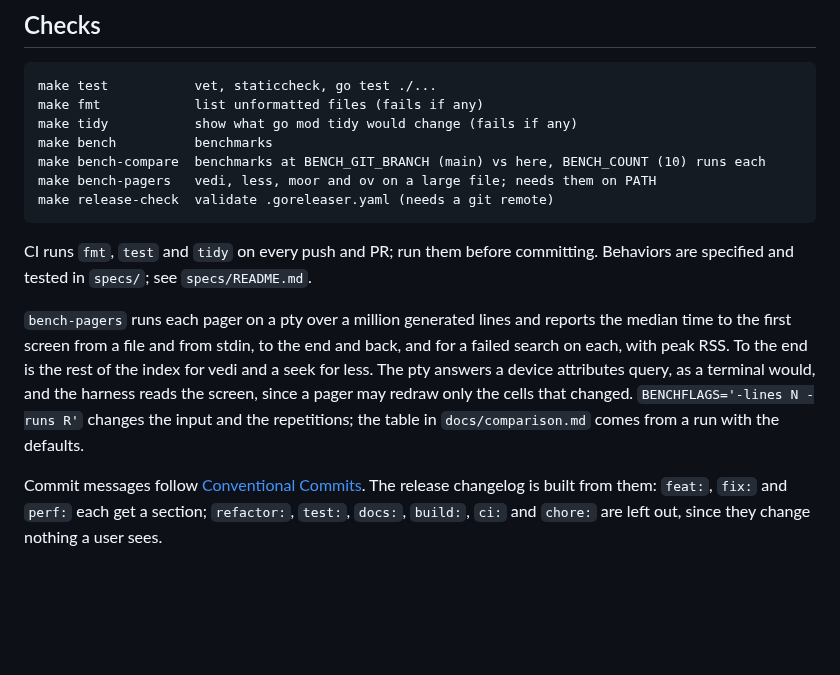
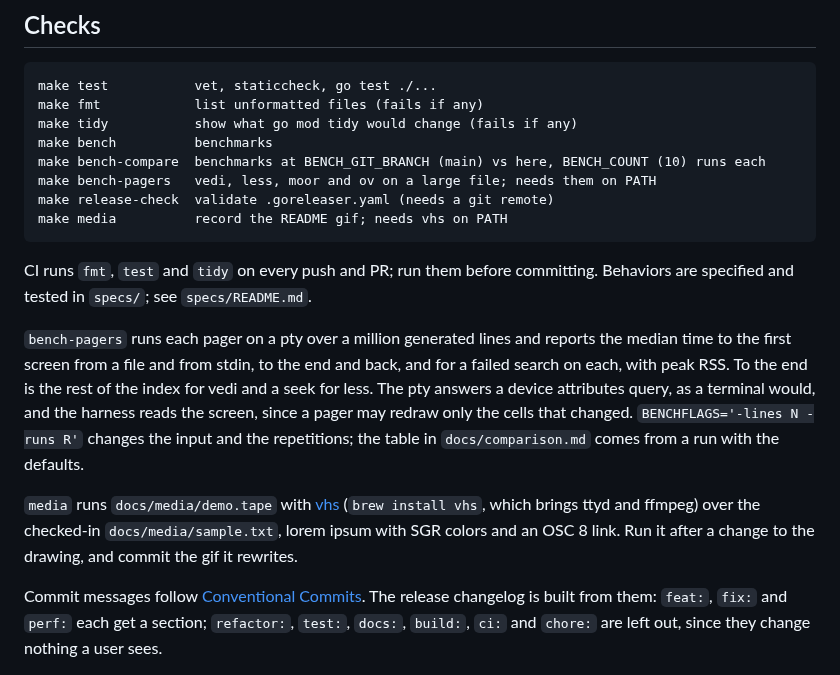
Before and after one commit to dlh/vedi, a Markdown page: docs/development.md, the part around the change. Drawn GitHub-style; blank space fills up the shorter version.

```diff
--- a/docs/development.md
+++ b/docs/development.md
@@ -11,6 +11,7 @@ Requires Go and make.
     make bench-compare  benchmarks at BENCH_GIT_BRANCH (main) vs here, BENCH_COUNT (10) runs each
     make bench-pagers   vedi, less, moor and ov on a large file; needs them on PATH
     make release-check  validate .goreleaser.yaml (needs a git remote)
+    make media          record the README gif; needs vhs on PATH
 
 CI runs `fmt`, `test` and `tidy` on every push and PR;
 run them before committing. Behaviors are specified and tested in
@@ -25,6 +26,11 @@ and the harness reads the screen, since a pager may redraw only the
 cells that changed. `BENCHFLAGS='-lines N -runs R'` changes the input
 and the repetitions; the table in `docs/comparison.md` comes from a
 run with the defaults.
+
+`media` runs `docs/media/demo.tape` with [vhs](https://github.com/charmbracelet/vhs)
+(`brew install vhs`, which brings ttyd and ffmpeg) over the checked-in
+`docs/media/sample.txt`, lorem ipsum with SGR colors and an OSC 8 link. Run it after a change
+to the drawing, and commit the gif it rewrites.
 
 Commit messages follow [Conventional
 Commits](https://www.conventionalcommits.org/). The release changelog
```
Also changed, not shown: README.md (+2 -0 lines), docs/media/demo.gif (added), 3 other files.
